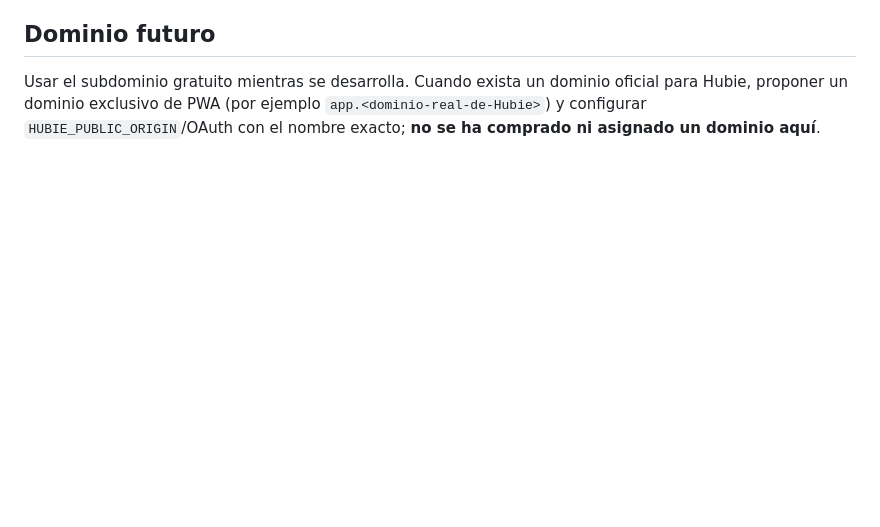
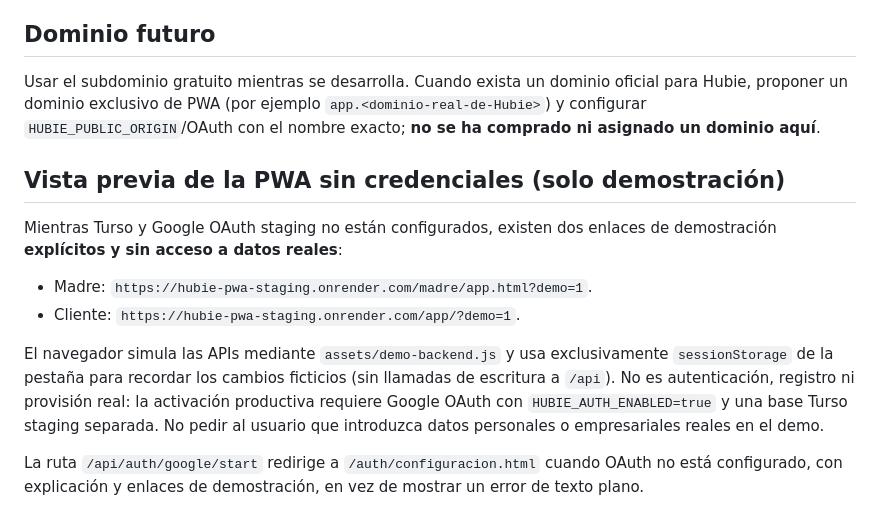
Before and after one commit to juliiocontreras/hubie, a Markdown page: docs/RENDER-PWA-DEPLOY.md, the part around the change. Drawn GitHub-style; blank space fills up the shorter version.

Commit message:
docs(demo): explain staged simulated access and real OAuth prerequisites

```diff
--- a/docs/RENDER-PWA-DEPLOY.md
+++ b/docs/RENDER-PWA-DEPLOY.md
@@ -73,3 +73,14 @@ El plan Free de Render es adecuado para demos, no para una PWA comercial con dis
 ## Dominio futuro
 
 Usar el subdominio gratuito mientras se desarrolla. Cuando exista un dominio oficial para Hubie, proponer un dominio exclusivo de PWA (por ejemplo `app.<dominio-real-de-Hubie>`) y configurar `HUBIE_PUBLIC_ORIGIN`/OAuth con el nombre exacto; **no se ha comprado ni asignado un dominio aquí**.
+
+## Vista previa de la PWA sin credenciales (solo demostración)
+
+Mientras Turso y Google OAuth staging no están configurados, existen dos enlaces de demostración **explícitos y sin acceso a datos reales**:
+
+- Madre: `https://hubie-pwa-staging.onrender.com/madre/app.html?demo=1`.
+- Cliente: `https://hubie-pwa-staging.onrender.com/app/?demo=1`.
+
+El navegador simula las APIs mediante `assets/demo-backend.js` y usa exclusivamente `sessionStorage` de la pestaña para recordar los cambios ficticios (sin llamadas de escritura a `/api`). No es autenticación, registro ni provisión real: la activación productiva requiere Google OAuth con `HUBIE_AUTH_ENABLED=true` y una base Turso staging separada. No pedir al usuario que introduzca datos personales o empresariales reales en el demo.
+
+La ruta `/api/auth/google/start` redirige a `/auth/configuracion.html` cuando OAuth no está configurado, con explicación y enlaces de demostración, en vez de mostrar un error de texto plano.
```
